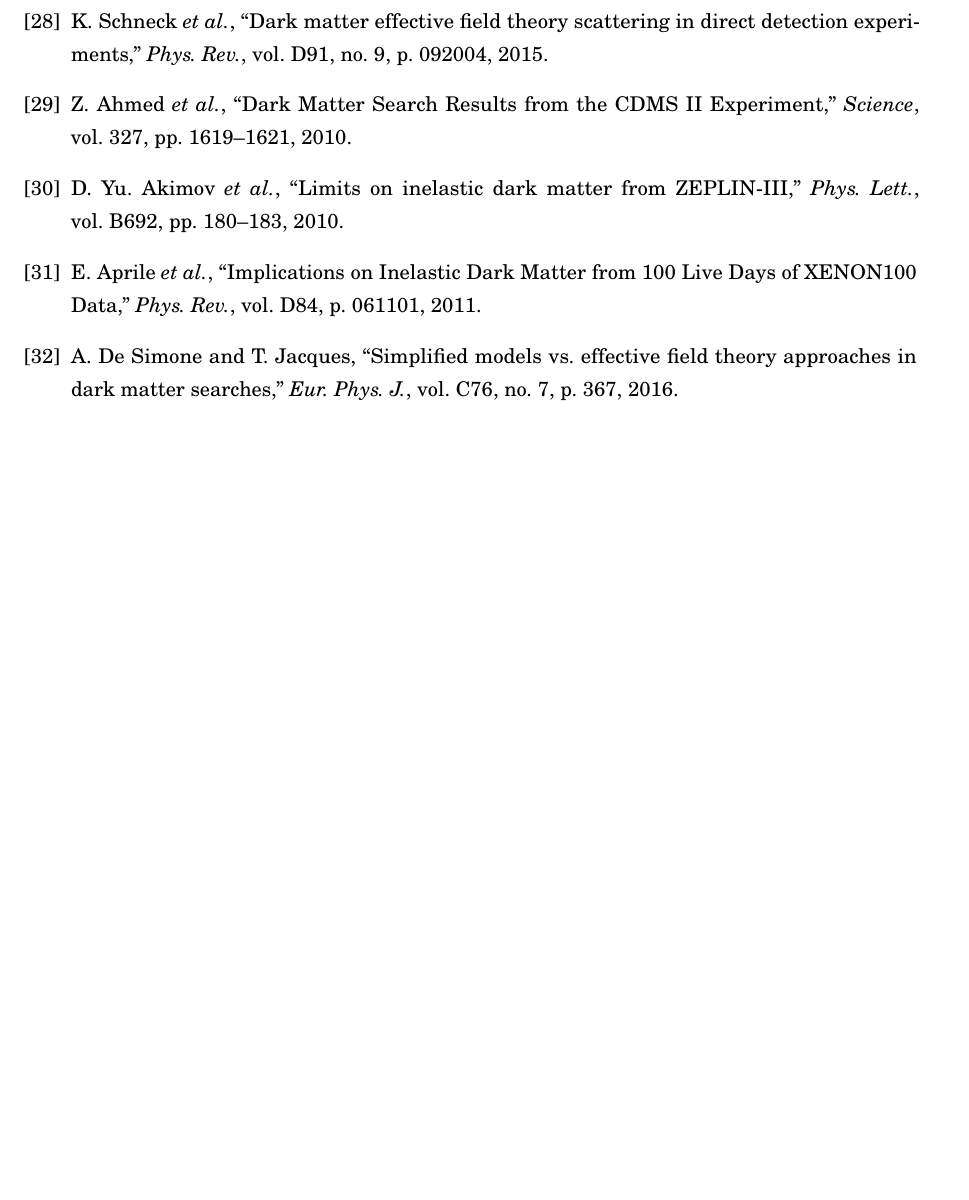
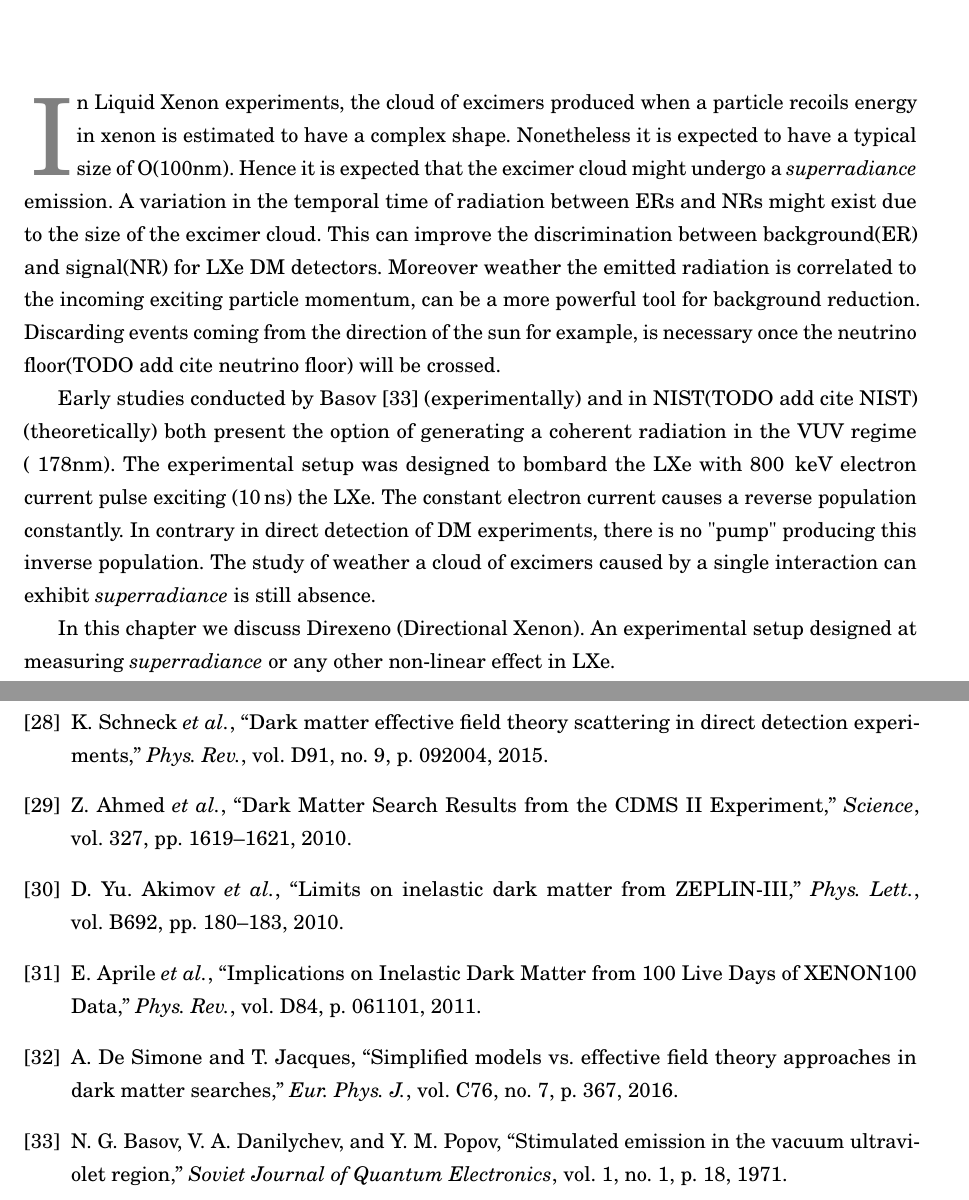
Before and after one commit to ranitay/PhDThesis, a LaTeX thesis (RanItayThesis_v0.tex, which reads chapters/Direxeno/Direxeno.tex): part of page 41 of 42 before the commit and two parts of pages 33 and 41 of 42 after it, the two joined at a grey line, cut at the place of the change, the shorter picture padded with empty space. Compiled offline with pdfLaTeX.

Commit message:
adding Direxeno intro

```diff
--- a/chapters/Direxeno/Direxeno.tex
+++ b/chapters/Direxeno/Direxeno.tex
@@ -6,16 +6,8 @@
 \let\textcircled=\pgftextcircled
 \chapter{Direxeno}
 \label{chap:Direxeno}
-\initial{A}
+\initial{I}n Liquid Xenon experiments, the cloud of excimers produced when a particle recoils energy in xenon is estimated to have a complex shape. Nonetheless it is expected to have a typical size of O(100nm). Hence it is expected that the excimer cloud might undergo a \superradiance emission. A variation in the temporal time of radiation between ERs and NRs might exist due to the size of the excimer cloud. This can improve the discrimination between background(ER) and signal(NR) for LXe DM detectors. Moreover weather the emitted radiation is correlated to the incoming exciting particle momentum, can be a more powerful tool for background reduction. Discarding events coming from the direction of the sun for example, is necessary once the neutrino floor(TODO add cite neutrino floor) will be crossed.
 
-%The relevance of collective spontaneous emission to direct DM searches, stems both from the
-%directionality of the emitted radiation, and from its fast temporal variation. In LXe experiments,
-%a cloud of excited diatomic molecules is produced by a recoiling nucleus or electron, where as
-%discussed in the previous section, the cloud was estimated to have a complex topology with a typical
-%size of O(100 nm). A fast temporal variation of the scintillation pulse for NRs and/or ERs may
-%improve current discrimination ability between the two. A more powerful discrimination tool is
-%the directionality of superradiant emission, which depends on the geometrical configuration of the
-%initially excited radiators. If the produced cloud of excited molecules is oriented in a direction
-%correlated with the primary recoil direction, the emitted scintillation light may be used for a 3D
-%reconstruction of the recoil direction. For instance, an elongated cloud aligned in the recoil direction
-%will radiate most of its energy into a solid angle around it.
+Early studies conducted by Basov~\citep{BasovSRTheory} (experimentally) and in NIST(TODO add cite NIST) (theoretically) both present the option of generating a coherent radiation in the VUV regime (~178nm). The experimental setup was designed to bombard the LXe with 800~\,keV electron current pulse exciting (10\,ns) the LXe. The constant electron current causes a reverse population constantly. In contrary in direct detection of DM experiments, there is no "pump" producing this inverse population. The study of weather a cloud of excimers caused by a single interaction can exhibit \superradiance is still absence.
+
+In this chapter we discuss Direxeno (Directional Xenon). An experimental setup designed at measuring \superradiance or any other non-linear effect in LXe.
```
